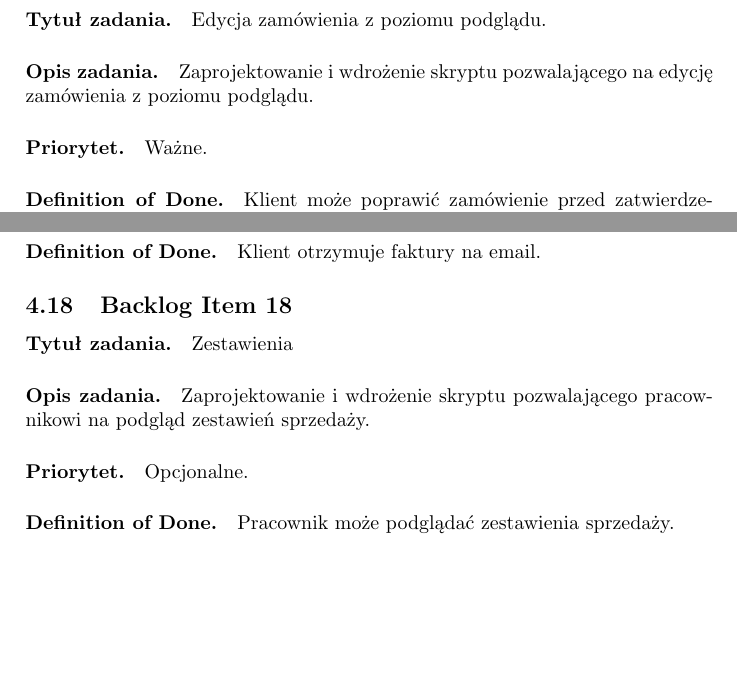
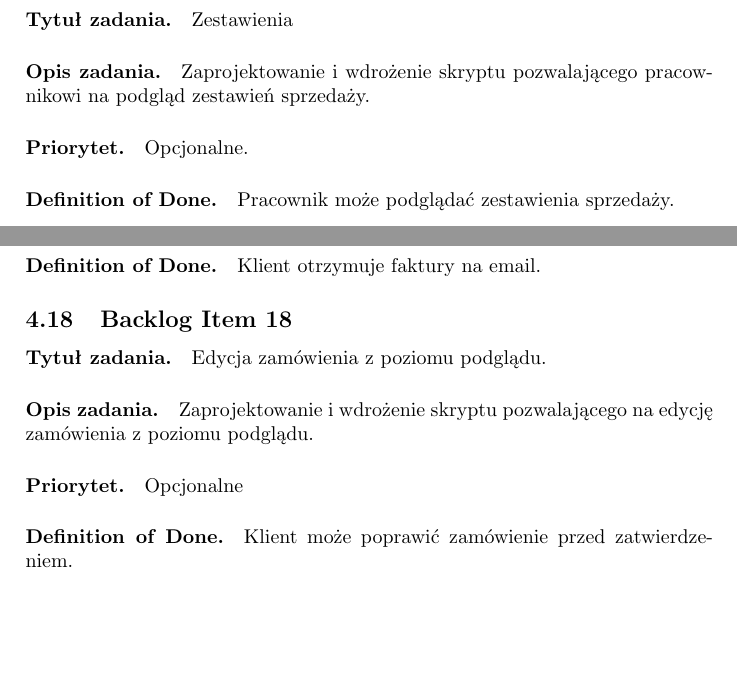
Before and after one commit to belikmeister/projekt_hurtownia, a LaTeX document (dokumentacja/zpi_doc_template.tex): two parts of pages 10 and 11 of 20, joined at a grey line, cut so that both start at the same text. Compiled offline with pdfLaTeX; the source files are stored in an older character set and shown here as Unicode.

Commit message:
dokumentacja
edycja

```diff
--- a/dokumentacja/zpi_doc_template.tex
+++ b/dokumentacja/zpi_doc_template.tex
@@ -222,11 +222,12 @@
 \paragraph{Priorytet.} Bardzo Ważne.
 \paragraph{Definition of Done.} Pracownik może sprawdzać stany magazynowe produktów.
 
+
 \subsection{Backlog Item 13}
-\paragraph{Tytuł zadania.} Edycja zamówienia z poziomu podglądu.
-\paragraph{Opis zadania.} Zaprojektowanie i wdrożenie skryptu pozwalającego na edycję zamówienia z poziomu podglądu.
-\paragraph{Priorytet.} Ważne.
-\paragraph{Definition of Done.} Klient może poprawić zamówienie przed zatwierdzeniem.
+\paragraph{Tytuł zadania.} Zestawienia
+\paragraph{Opis zadania.} Zaprojektowanie i wdrożenie skryptu pozwalającego pracownikowi na podgląd zestawień sprzedaży.
+\paragraph{Priorytet.} Opcjonalne.
+\paragraph{Definition of Done.} Pracownik może podglądać zestawienia sprzedaży.
 
 \subsection{Backlog Item 14}
 \paragraph{Tytuł zadania.} Pobieranie faktur.
@@ -253,10 +254,10 @@
 \paragraph{Definition of Done.} Klient otrzymuje faktury na email.
 
 \subsection{Backlog Item 18}
-\paragraph{Tytuł zadania.} Zestawienia
-\paragraph{Opis zadania.} Zaprojektowanie i wdrożenie skryptu pozwalającego pracownikowi na podgląd zestawień sprzedaży.
-\paragraph{Priorytet.} Opcjonalne.
-\paragraph{Definition of Done.} Pracownik może podglądać zestawienia sprzedaży.
+\paragraph{Tytuł zadania.} Edycja zamówienia z poziomu podglądu.
+\paragraph{Opis zadania.} Zaprojektowanie i wdrożenie skryptu pozwalającego na edycję zamówienia z poziomu podglądu.
+\paragraph{Priorytet.} Opcjonalne
+\paragraph{Definition of Done.} Klient może poprawić zamówienie przed zatwierdzeniem.
 
 
 
```
Also changed, not shown: dokumentacja/zpi_doc_template.pdf.
